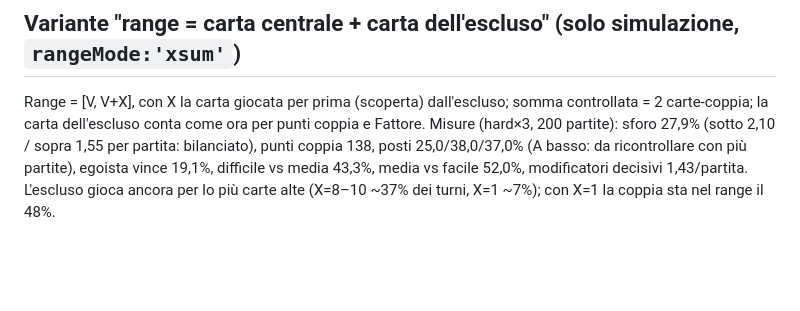
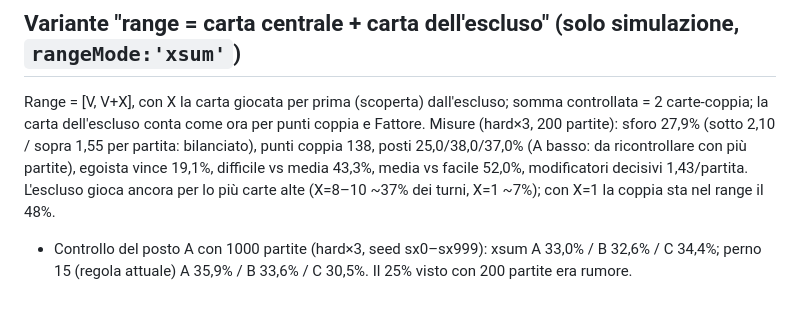
Before and after one commit to olivieridomenicopodcast/Cromozapd-, a Markdown page: docs/DA_RICORDARE.md, the part around the change. Drawn GitHub-style; blank space fills up the shorter version.

Commit message:
Controllo posti su 1000 partite (xsum)
Co-Authored-By: Claude Sonnet 5.5 <noreply@anthropic.com>
Claude-Session: https://claude.ai/code/session_019qKBo8cigb1Pq7Tj1JvHRT

```diff
--- a/docs/DA_RICORDARE.md
+++ b/docs/DA_RICORDARE.md
@@ -131,3 +131,4 @@ Comportamento delle IA da escluso: giocano quasi sempre carte alte (X=8–10 in
 Range = [V, V+X], con X la carta giocata per prima (scoperta) dall'escluso; somma controllata = 2 carte-coppia; la carta dell'escluso conta come ora per punti coppia e Fattore.
 Misure (hard×3, 200 partite): sforo 27,9% (sotto 2,10 / sopra 1,55 per partita: bilanciato), punti coppia 138, posti 25,0/38,0/37,0% (A basso: da ricontrollare con più partite), egoista vince 19,1%, difficile vs media 43,3%, media vs facile 52,0%, modificatori decisivi 1,43/partita.
 L'escluso gioca ancora per lo più carte alte (X=8–10 ~37% dei turni, X=1 ~7%); con X=1 la coppia sta nel range il 48%.
+- Controllo del posto A con 1000 partite (hard×3, seed sx0–sx999): xsum A 33,0% / B 32,6% / C 34,4%; perno 15 (regola attuale) A 35,9% / B 33,6% / C 30,5%. Il 25% visto con 200 partite era rumore.
```
